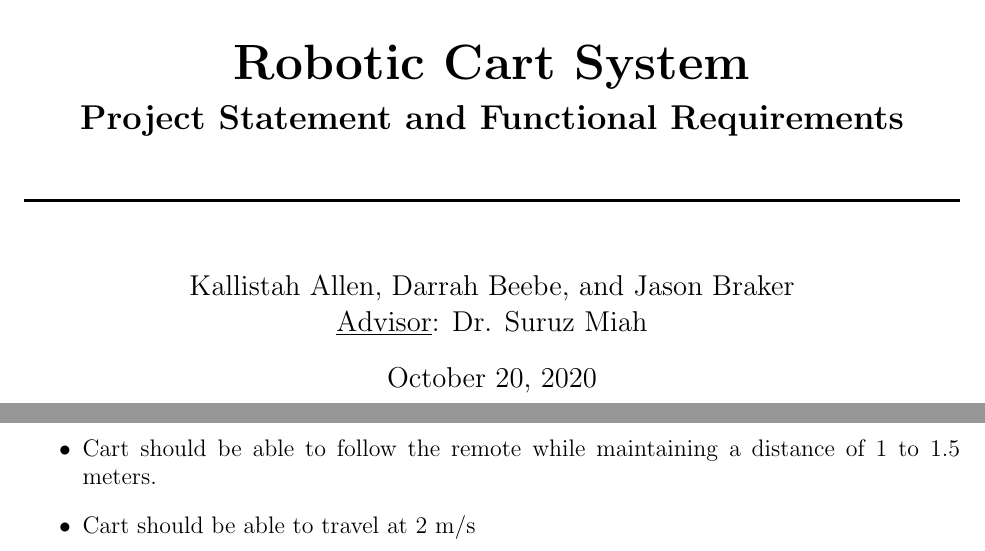
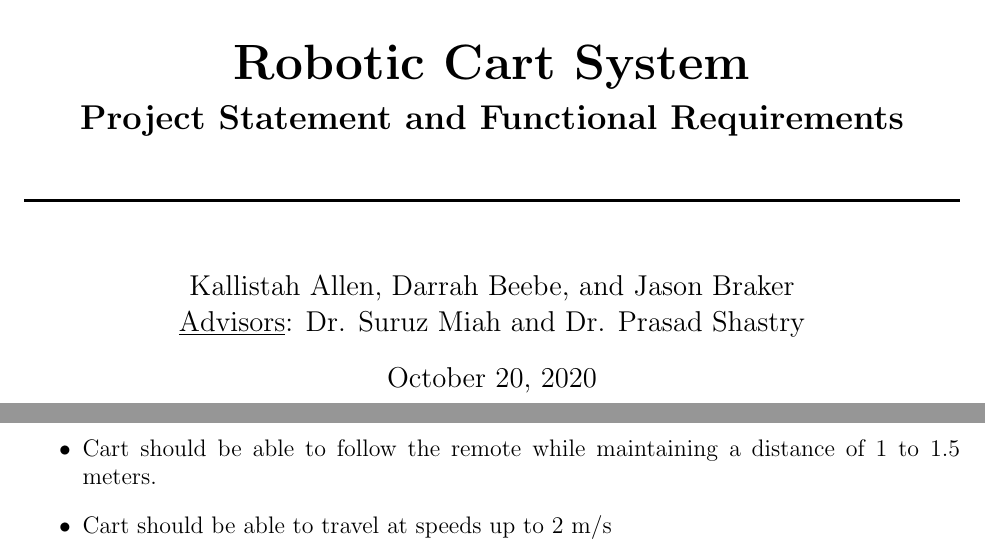
Before and after one commit to ECE-BU-Miah/seniorProject2-2020-21-Docs, a LaTeX document (systemLevelFunctionalRequirements.tex): two parts of pages 1 and 3 of 4, joined at a grey line, cut so that both start at the same text. Compiled offline with pdfLaTeX.

Commit message:
Updated speed requirement

```diff
--- a/systemLevelFunctionalRequirements.tex
+++ b/systemLevelFunctionalRequirements.tex
@@ -83,7 +83,7 @@
         \HRule \\[0.4cm]
     \end{center}
     }
-\author{Kallistah Allen, Darrah Beebe, and Jason Braker \\ \underline{Advisor}: Dr. Suruz Miah}
+\author{Kallistah Allen, Darrah Beebe, and Jason Braker \\ \underline{Advisors}: Dr. Suruz Miah and Dr. Prasad Shastry}
 
 %\date{} % Activate to display a given date or no date (if empty),
          % otherwise the current date is printed
@@ -151,7 +151,7 @@ The robotic cart system will meet the following requirements:
 Based on the requirements, the robotic cart system must meet the following specifications:
 \begin{itemize}
     \item Cart should be able to follow the remote while maintaining a distance of 1 to 1.5 meters.
-    \item Cart should be able to travel at 2 m/s
+    \item Cart should be able to travel at speeds up to 2 m/s
     \item User should be alerted if the cart falls more than 2 meters behind
     \item Cart should not require line-of-sight to follow remote
     \item Cart should not collide with obstacles while following remote
```
